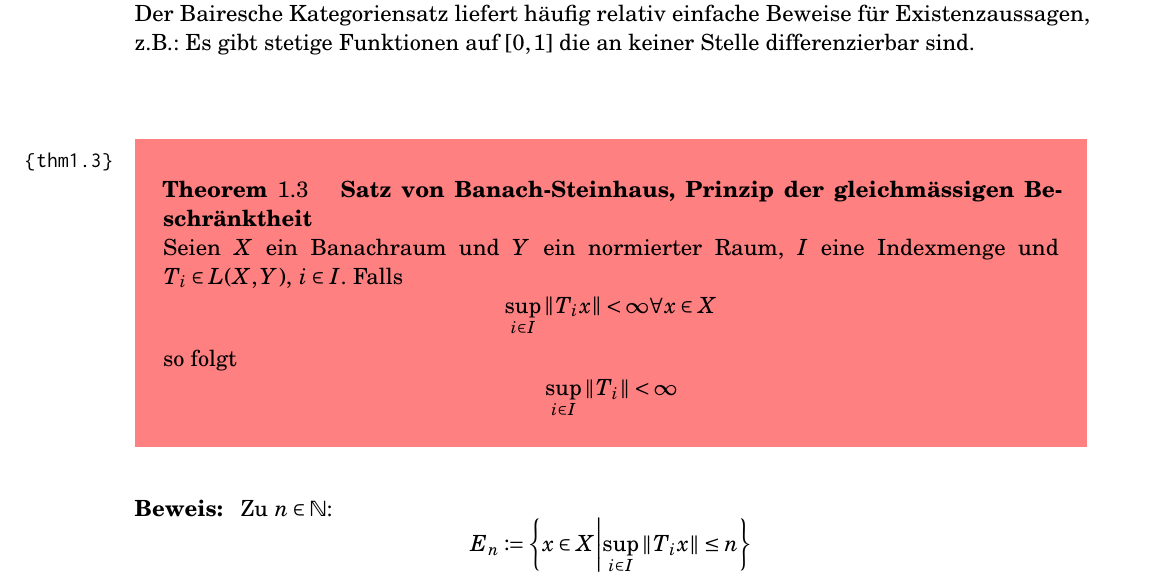
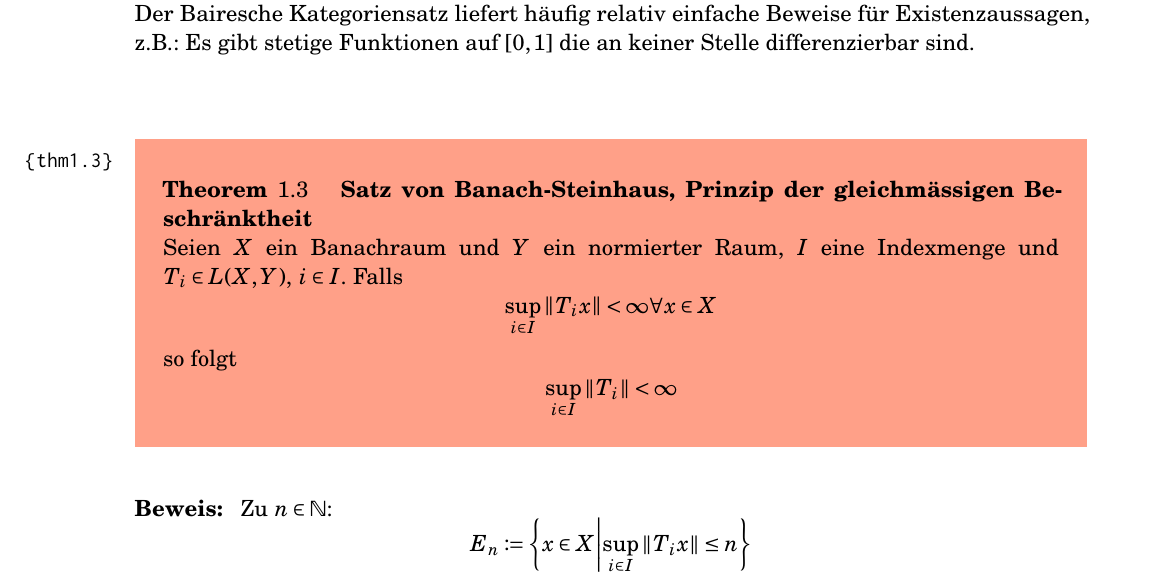
Before and after one commit to kepfle/FunkAna, a LaTeX book (funkana.tex, which reads inc/settings/environments.tex): part of page 4 of 11, cut so that both start at the same text. Compiled offline with pdfLaTeX; an older LaTeX class or package is replaced by its successor.

Commit message:
22.06.16

```diff
--- a/inc/settings/environments.tex
+++ b/inc/settings/environments.tex
@@ -3,7 +3,7 @@
 \definecolor{def_shade_color}		{HTML}{DFE9EF}
 \definecolor{thm_color}					{HTML}{000000}
 \definecolor{thm_shade_color}		{HTML}{FFF7D4}
-\definecolor{thm_color_2}					{HTML}{FF8080}
+\definecolor{thm_color_2}					{HTML}{FFA088}
 
 \newlength{\internalindent}
 \setlength{\internalindent}		% defines how much text and lists are intended
```
Also changed, not shown: funkana.pdf, 1 other file.
